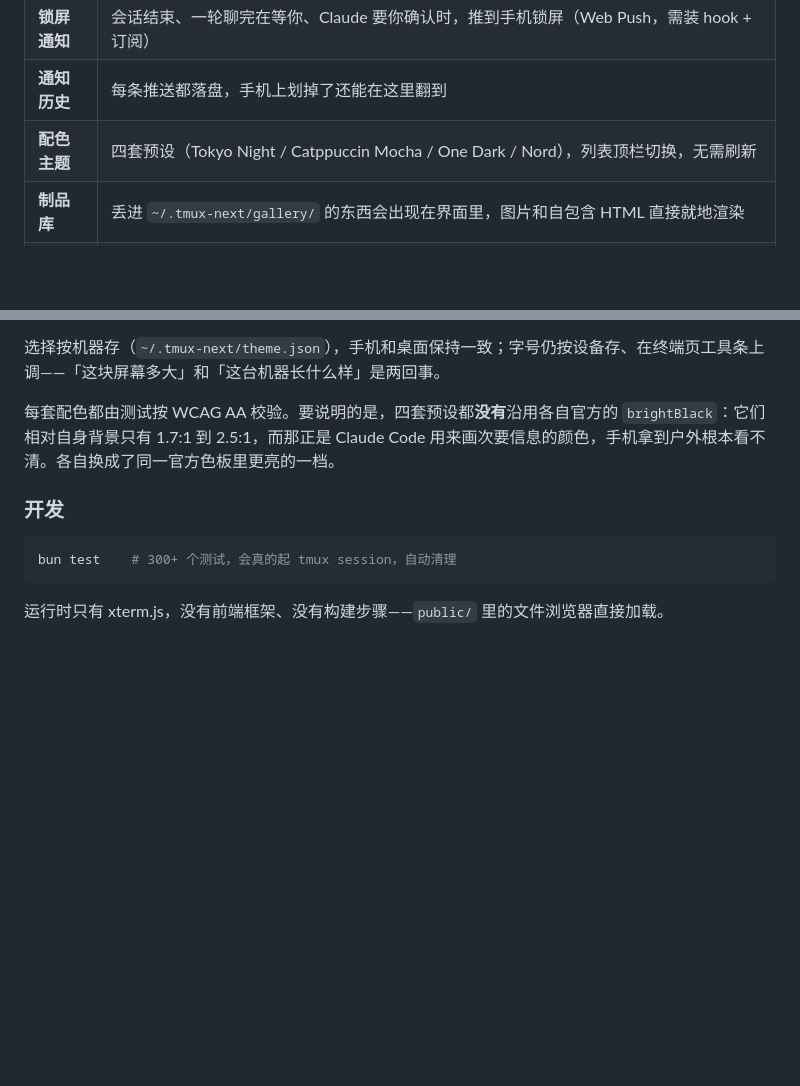
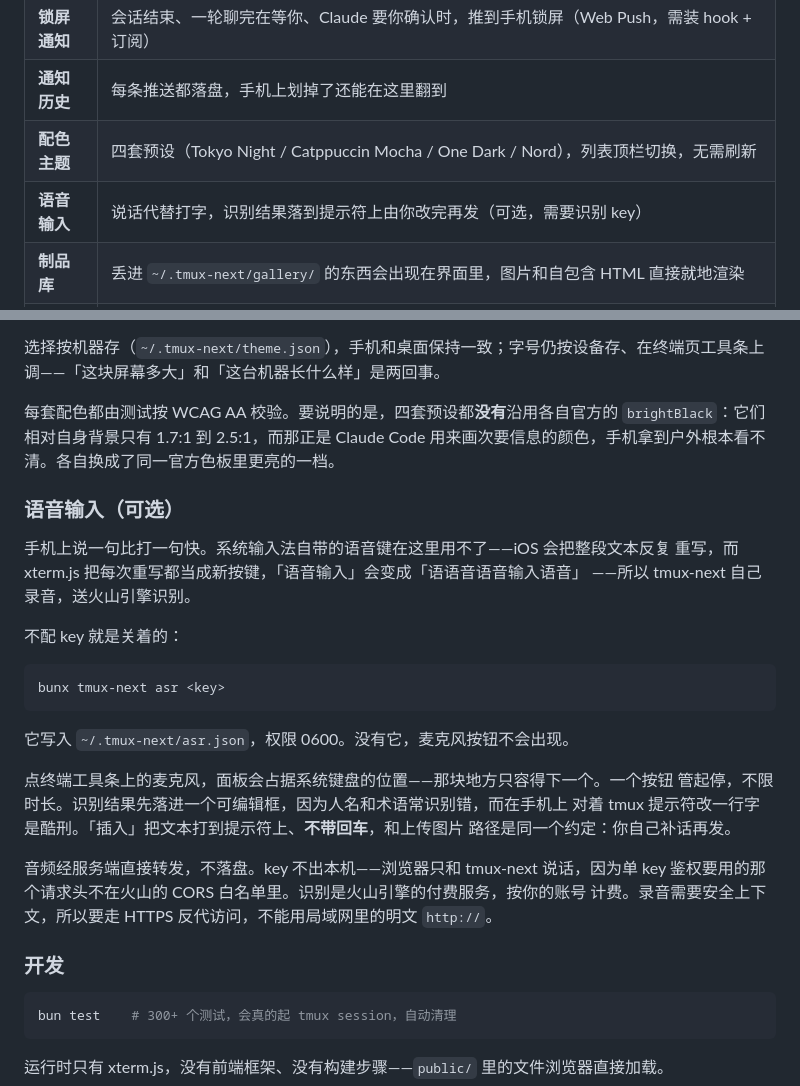
Before and after one commit to niletry/tmux-next, a Markdown page: README.zh-CN.md, 2 parts joined by grey strips. Rendered like a GitHub page; blank space fills up the shorter version.

````diff
--- a/README.zh-CN.md
+++ b/README.zh-CN.md
@@ -40,6 +40,7 @@
 | **锁屏通知** | 会话结束、一轮聊完在等你、Claude 要你确认时，推到手机锁屏（Web Push，需装 hook + 订阅） |
 | **通知历史** | 每条推送都落盘，手机上划掉了还能在这里翻到 |
 | **配色主题** | 四套预设（Tokyo Night / Catppuccin Mocha / One Dark / Nord），列表顶栏切换，无需刷新 |
+| **语音输入** | 说话代替打字，识别结果落到提示符上由你改完再发（可选，需要识别 key） |
 | **制品库** | 丢进 `~/.tmux-next/gallery/` 的东西会出现在界面里，图片和自包含 HTML 直接就地渲染 |
 | **中文输入** | 绕过了 xterm.js 5.5.0 吞掉中文标点的输入守卫 |
 
@@ -174,6 +175,29 @@ bunx tmux-next hook       # 或从克隆的仓库：bun run src/index.ts hook
 
 每套配色都由测试按 WCAG AA 校验。要说明的是，四套预设都**没有**沿用各自官方的 `brightBlack`：它们相对自身背景只有 1.7:1 到 2.5:1，而那正是 Claude Code 用来画次要信息的颜色，手机拿到户外根本看不清。各自换成了同一官方色板里更亮的一档。
 
+### 语音输入（可选）
+
+手机上说一句比打一句快。系统输入法自带的语音键在这里用不了——iOS 会把整段文本反复
+重写，而 xterm.js 把每次重写都当成新按键，「语音输入」会变成「语语音语音输入语音」
+——所以 tmux-next 自己录音，送火山引擎识别。
+
+不配 key 就是关着的：
+
+```bash
+bunx tmux-next asr <key>
+```
+
+它写入 `~/.tmux-next/asr.json`，权限 0600。没有它，麦克风按钮不会出现。
+
+点终端工具条上的麦克风，面板会占据系统键盘的位置——那块地方只容得下一个。一个按钮
+管起停，不限时长。识别结果先落进一个可编辑框，因为人名和术语常识别错，而在手机上
+对着 tmux 提示符改一行字是酷刑。「插入」把文本打到提示符上、**不带回车**，和上传图片
+路径是同一个约定：你自己补话再发。
+
+音频经服务端直接转发，不落盘。key 不出本机——浏览器只和 tmux-next 说话，因为单 key
+鉴权要用的那个请求头不在火山的 CORS 白名单里。识别是火山引擎的付费服务，按你的账号
+计费。录音需要安全上下文，所以要走 HTTPS 反代访问，不能用局域网里的明文 `http://`。
+
 ### 开发
 
 ```bash
````
Also changed, not shown: README.md (+32 -0 lines).
